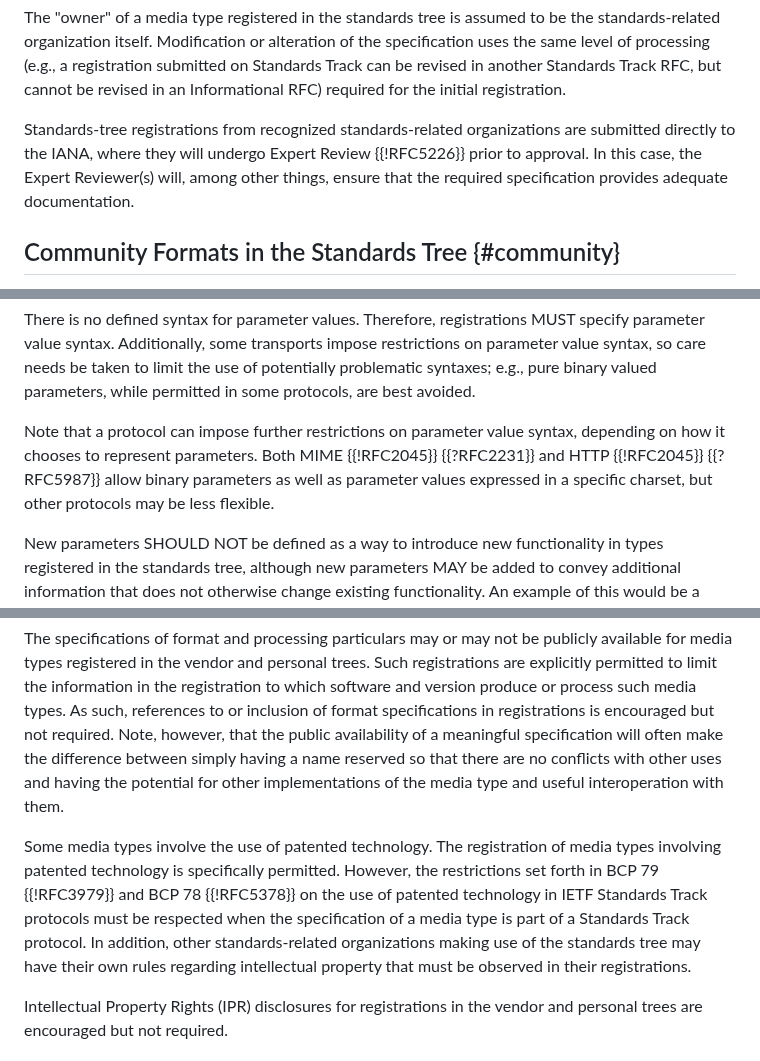
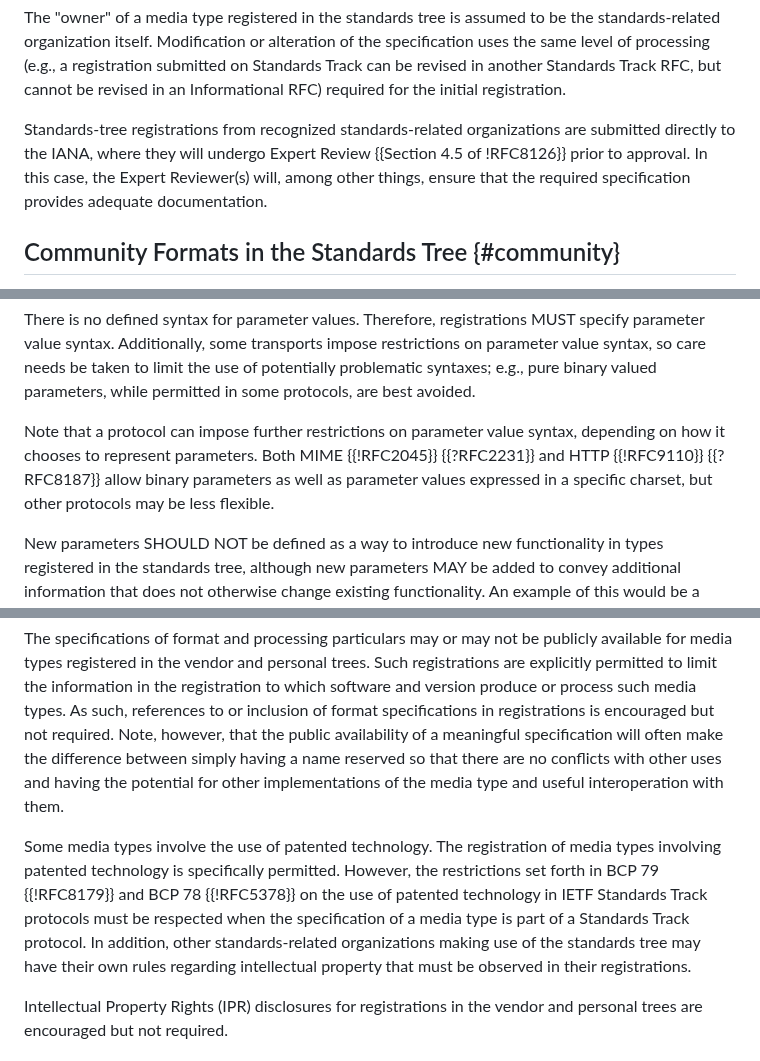
Before and after one commit to peteresnick/6838bis, a Markdown page: draft-ietf-mediaman-6838bis.md, 3 parts joined by grey strips. GitHub-like rendering.

```diff
--- a/draft-ietf-mediaman-6838bis.md
+++ b/draft-ietf-mediaman-6838bis.md
@@ -112,7 +112,7 @@ Media types in the standards tree MUST NOT have faceted names, unless they are g
 
 The "owner" of a media type registered in the standards tree is assumed to be the standards-related organization itself. Modification or alteration of the specification uses the same level of processing (e.g., a registration submitted on Standards Track can be revised in another Standards Track RFC, but cannot be revised in an Informational RFC) required for the initial registration.
 
-Standards-tree registrations from recognized standards-related organizations are submitted directly to the IANA, where they will undergo Expert Review {{!RFC5226}} prior to approval. In this case, the Expert Reviewer(s) will, among other things, ensure that the required specification provides adequate documentation.
+Standards-tree registrations from recognized standards-related organizations are submitted directly to the IANA, where they will undergo Expert Review {{Section 4.5 of !RFC8126}} prior to approval. In this case, the Expert Reviewer(s) will, among other things, ensure that the required specification provides adequate documentation.
 
 ## Community Formats in the Standards Tree {#community}
 
@@ -362,7 +362,7 @@ Parameter names are case-insensitive and no meaning is attached to the order in
 
 There is no defined syntax for parameter values. Therefore, registrations MUST specify parameter value syntax. Additionally, some transports impose restrictions on parameter value syntax, so care needs be taken to limit the use of potentially problematic syntaxes; e.g., pure binary valued parameters, while permitted in some protocols, are best avoided.
 
-Note that a protocol can impose further restrictions on parameter value syntax, depending on how it chooses to represent parameters. Both MIME {{!RFC2045}} {{?RFC2231}} and HTTP {{!RFC2045}} {{?RFC5987}} allow binary parameters as well as parameter values expressed in a specific charset, but other protocols may be less flexible.
+Note that a protocol can impose further restrictions on parameter value syntax, depending on how it chooses to represent parameters. Both MIME {{!RFC2045}} {{?RFC2231}} and HTTP {{!RFC9110}} {{?RFC8187}} allow binary parameters as well as parameter values expressed in a specific charset, but other protocols may be less flexible.
 
 New parameters SHOULD NOT be defined as a way to introduce new functionality in types registered in the standards tree, although new parameters MAY be added to convey additional information that does not otherwise change existing functionality. An example of this would be a "revision" parameter to indicate a revision level of an external specification such as JPEG. Similar behavior is encouraged for media types registered in the vendor or personal trees, but is not required.
 
@@ -376,7 +376,7 @@ A permanent and readily available public specification of the format for the med
 
 The specifications of format and processing particulars may or may not be publicly available for media types registered in the vendor and personal trees. Such registrations are explicitly permitted to limit the information in the registration to which software and version produce or process such media types. As such, references to or inclusion of format specifications in registrations is encouraged but not required. Note, however, that the public availability of a meaningful specification will often make the difference between simply having a name reserved so that there are no conflicts with other uses and having the potential for other implementations of the media type and useful interoperation with them.
 
-Some media types involve the use of patented technology. The registration of media types involving patented technology is specifically permitted. However, the restrictions set forth in BCP 79 {{!RFC3979}} and BCP 78 {{!RFC5378}} on the use of patented technology in IETF Standards Track protocols must be respected when the specification of a media type is part of a Standards Track protocol. In addition, other standards-related organizations making use of the standards tree may have their own rules regarding intellectual property that must be observed in their registrations.
+Some media types involve the use of patented technology. The registration of media types involving patented technology is specifically permitted. However, the restrictions set forth in BCP 79 {{!RFC8179}} and BCP 78 {{!RFC5378}} on the use of patented technology in IETF Standards Track protocols must be respected when the specification of a media type is part of a Standards Track protocol. In addition, other standards-related organizations making use of the standards tree may have their own rules regarding intellectual property that must be observed in their registrations.
 
 Intellectual Property Rights (IPR) disclosures for registrations in the vendor and personal trees are encouraged but not required.
 
```
Also changed, not shown: other parts of draft-ietf-mediaman-6838bis.md (+7 -7 lines).
